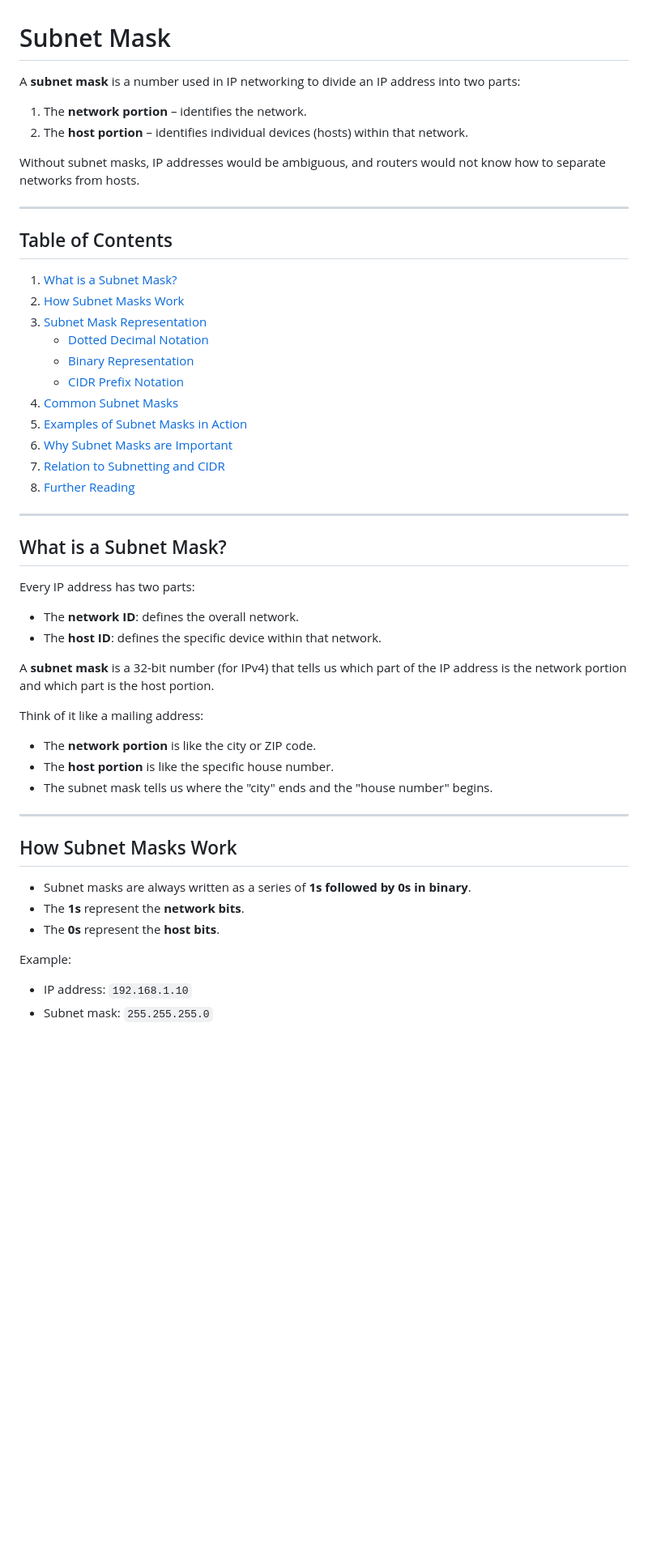
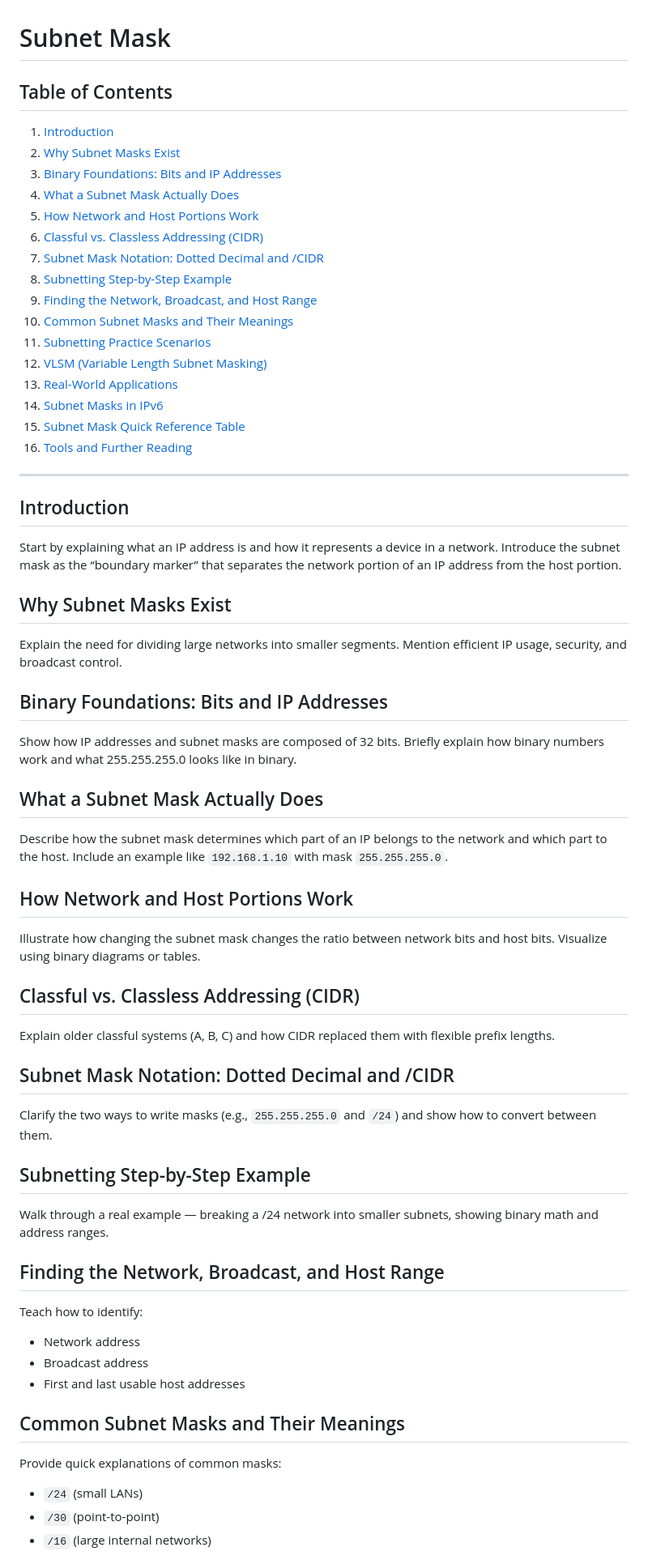
Before and after one commit to xidruk/computer-networking, a Markdown page: docs/subnet_mask.md, the part around the change printed below. Shown: that part at 81% size. GitHub-like rendering; blank space fills up the shorter version.

Commit message:
Subnet Mask

```diff
--- a/docs/subnet_mask.md
+++ b/docs/subnet_mask.md
@@ -1,50 +1,58 @@
 # Subnet Mask
 
-A **subnet mask** is a number used in IP networking to divide an IP address into two parts:
-1. The **network portion** – identifies the network.
-2. The **host portion** – identifies individual devices (hosts) within that network.
-
-Without subnet masks, IP addresses would be ambiguous, and routers would not know how to separate networks from hosts.
+## Table of Contents
+1. [Introduction](#introduction)
+2. [Why Subnet Masks Exist](#why-subnet-masks-exist)
+3. [Binary Foundations: Bits and IP Addresses](#binary-foundations-bits-and-ip-addresses)
+4. [What a Subnet Mask Actually Does](#what-a-subnet-mask-actually-does)
+5. [How Network and Host Portions Work](#how-network-and-host-portions-work)
+6. [Classful vs. Classless Addressing (CIDR)](#classful-vs-classless-addressing-cidr)
+7. [Subnet Mask Notation: Dotted Decimal and /CIDR](#subnet-mask-notation-dotted-decimal-and-cidr)
+8. [Subnetting Step-by-Step Example](#subnetting-step-by-step-example)
+9. [Finding the Network, Broadcast, and Host Range](#finding-the-network-broadcast-and-host-range)
+10. [Common Subnet Masks and Their Meanings](#common-subnet-masks-and-their-meanings)
+11. [Subnetting Practice Scenarios](#subnetting-practice-scenarios)
+12. [VLSM (Variable Length Subnet Masking)](#vlsm-variable-length-subnet-masking)
+13. [Real-World Applications](#real-world-applications)
+14. [Subnet Masks in IPv6](#subnet-masks-in-ipv6)
+15. [Subnet Mask Quick Reference Table](#subnet-mask-quick-reference-table)
+16. [Tools and Further Reading](#tools-and-further-reading)
 
 ---
 
-## Table of Contents
-1. [What is a Subnet Mask?](#what-is-a-subnet-mask)
-2. [How Subnet Masks Work](#how-subnet-masks-work)
-3. [Subnet Mask Representation](#subnet-mask-representation)
-   - [Dotted Decimal Notation](#dotted-decimal-notation)
-   - [Binary Representation](#binary-representation)
-   - [CIDR Prefix Notation](#cidr-prefix-notation)
-4. [Common Subnet Masks](#common-subnet-masks)
-5. [Examples of Subnet Masks in Action](#examples-of-subnet-masks-in-action)
-6. [Why Subnet Masks are Important](#why-subnet-masks-are-important)
-7. [Relation to Subnetting and CIDR](#relation-to-subnetting-and-cidr)
-8. [Further Reading](#further-reading)
+## Introduction
+Start by explaining what an IP address is and how it represents a device in a network. Introduce the subnet mask as the “boundary marker” that separates the network portion of an IP address from the host portion.
 
----
+## Why Subnet Masks Exist
+Explain the need for dividing large networks into smaller segments. Mention efficient IP usage, security, and broadcast control.
 
-## What is a Subnet Mask?
+## Binary Foundations: Bits and IP Addresses
+Show how IP addresses and subnet masks are composed of 32 bits. Briefly explain how binary numbers work and what 255.255.255.0 looks like in binary.
 
-Every IP address has two parts:
-- The **network ID**: defines the overall network.
-- The **host ID**: defines the specific device within that network.
+## What a Subnet Mask Actually Does
+Describe how the subnet mask determines which part of an IP belongs to the network and which part to the host. Include an example like `192.168.1.10` with mask `255.255.255.0`.
 
-A **subnet mask** is a 32-bit number (for IPv4) that tells us which part of the IP address is the network portion and which part is the host portion.
+## How Network and Host Portions Work
+Illustrate how changing the subnet mask changes the ratio between network bits and host bits. Visualize using binary diagrams or tables.
 
-Think of it like a mailing address:
-- The **network portion** is like the city or ZIP code.
-- The **host portion** is like the specific house number.
-- The subnet mask tells us where the "city" ends and the "house number" begins.
+## Classful vs. Classless Addressing (CIDR)
+Explain older classful systems (A, B, C) and how CIDR replaced them with flexible prefix lengths.
 
----
+## Subnet Mask Notation: Dotted Decimal and /CIDR
+Clarify the two ways to write masks (e.g., `255.255.255.0` and `/24`) and show how to convert between them.
 
-## How Subnet Masks Work
+## Subnetting Step-by-Step Example
+Walk through a real example — breaking a /24 network into smaller subnets, showing binary math and address ranges.
 
-- Subnet masks are always written as a series of **1s followed by 0s in binary**.
-- The **1s** represent the **network bits**.
-- The **0s** represent the **host bits**.
+## Finding the Network, Broadcast, and Host Range
+Teach how to identify:
+- Network address
+- Broadcast address
+- First and last usable host addresses
 
-Example:
-- IP address: `192.168.1.10`
-- Subnet mask: `255.255.255.0`
+## Common Subnet Masks and Their Meanings
+Provide quick explanations of common masks:
+- `/24` (small LANs)
+- `/30` (point-to-point)
+- `/16` (large internal networks)
 
```
Also changed, not shown: other parts of docs/subnet_mask.md (+24 -111 lines).
